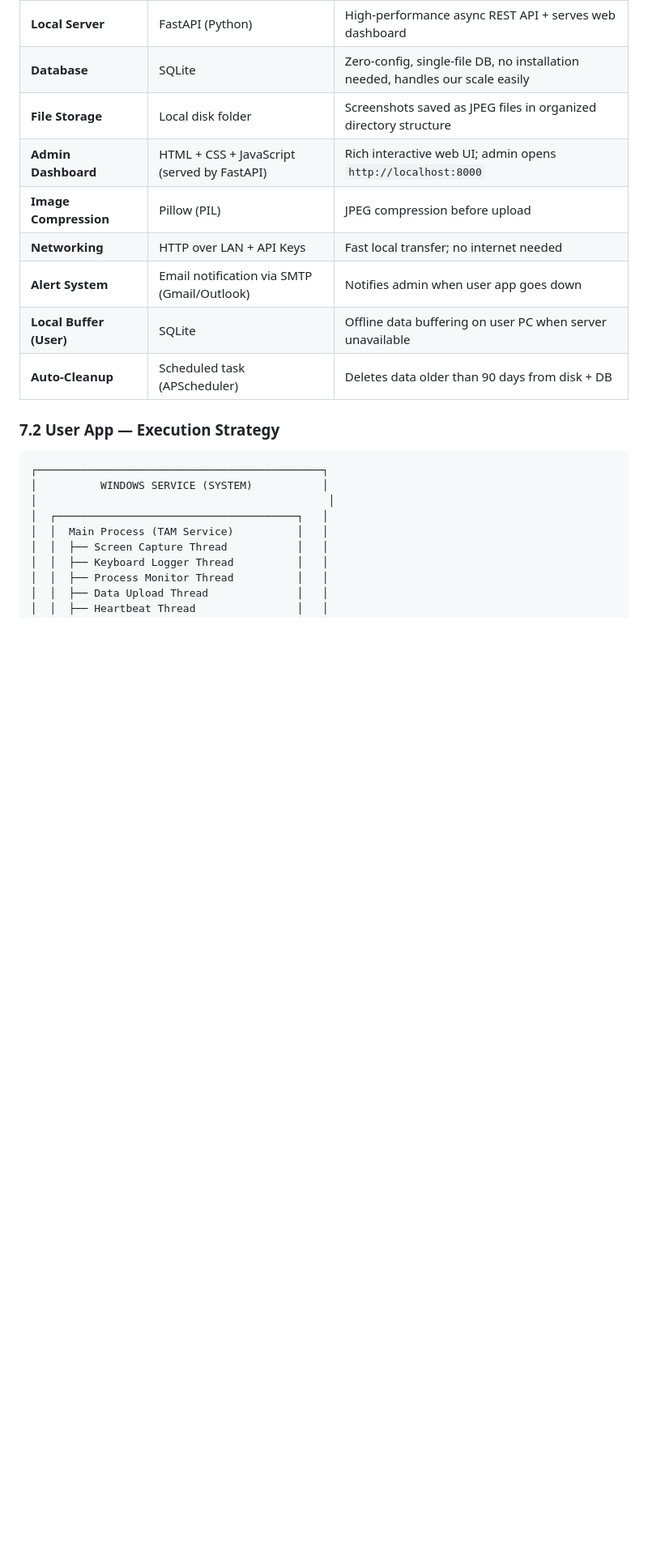
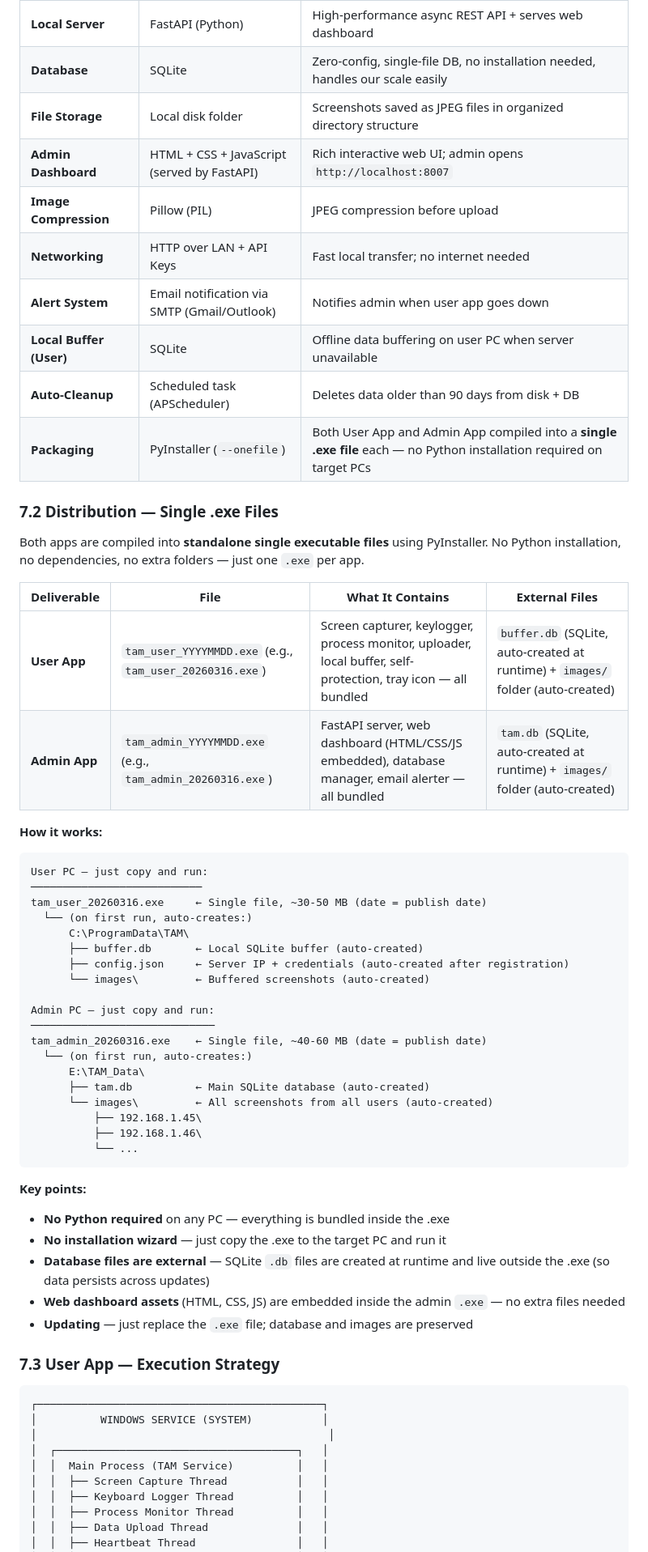
Before and after one commit to dev107277891sjm/team-activity-monitor, a Markdown page: ANALYSIS_REPORT.md, the part around one of its changes. Shown at 81% size. Rendered like a GitHub page; blank space fills up the shorter version.

````diff
--- a/ANALYSIS_REPORT.md
+++ b/ANALYSIS_REPORT.md
@@ -575,14 +575,55 @@ The Admin App is a **local web application** running on the admin's PC. The Fast
 | **Local Server** | FastAPI (Python) | High-performance async REST API + serves web dashboard |
 | **Database** | SQLite | Zero-config, single-file DB, no installation needed, handles our scale easily |
 | **File Storage** | Local disk folder | Screenshots saved as JPEG files in organized directory structure |
-| **Admin Dashboard** | HTML + CSS + JavaScript (served by FastAPI) | Rich interactive web UI; admin opens `http://localhost:8000` |
+| **Admin Dashboard** | HTML + CSS + JavaScript (served by FastAPI) | Rich interactive web UI; admin opens `http://localhost:8007` |
 | **Image Compression** | Pillow (PIL) | JPEG compression before upload |
 | **Networking** | HTTP over LAN + API Keys | Fast local transfer; no internet needed |
 | **Alert System** | Email notification via SMTP (Gmail/Outlook) | Notifies admin when user app goes down |
 | **Local Buffer (User)** | SQLite | Offline data buffering on user PC when server unavailable |
 | **Auto-Cleanup** | Scheduled task (APScheduler) | Deletes data older than 90 days from disk + DB |
+| **Packaging** | PyInstaller (`--onefile`) | Both User App and Admin App compiled into a **single .exe file** each — no Python installation required on target PCs |
 
-### 7.2 User App — Execution Strategy
+### 7.2 Distribution — Single .exe Files
+
+Both apps are compiled into **standalone single executable files** using PyInstaller. No Python installation, no dependencies, no extra folders — just one `.exe` per app.
+
+| Deliverable | File | What It Contains | External Files |
+|------------|------|-----------------|----------------|
+| **User App** | `tam_user_YYYYMMDD.exe` (e.g., `tam_user_20260316.exe`) | Screen capturer, keylogger, process monitor, uploader, local buffer, self-protection, tray icon — all bundled | `buffer.db` (SQLite, auto-created at runtime) + `images/` folder (auto-created) |
+| **Admin App** | `tam_admin_YYYYMMDD.exe` (e.g., `tam_admin_20260316.exe`) | FastAPI server, web dashboard (HTML/CSS/JS embedded), database manager, email alerter — all bundled | `tam.db` (SQLite, auto-created at runtime) + `images/` folder (auto-created) |
+
+**How it works:**
+
+```
+User PC — just copy and run:
+───────────────────────────
+tam_user_20260316.exe     ← Single file, ~30-50 MB (date = publish date)
+  └── (on first run, auto-creates:)
+      C:\ProgramData\TAM\
+      ├── buffer.db       ← Local SQLite buffer (auto-created)
+      ├── config.json     ← Server IP + credentials (auto-created after registration)
+      └── images\         ← Buffered screenshots (auto-created)
+
+Admin PC — just copy and run:
+─────────────────────────────
+tam_admin_20260316.exe    ← Single file, ~40-60 MB (date = publish date)
+  └── (on first run, auto-creates:)
+      E:\TAM_Data\
+      ├── tam.db          ← Main SQLite database (auto-created)
+      └── images\         ← All screenshots from all users (auto-created)
+          ├── 192.168.1.45\
+          ├── 192.168.1.46\
+          └── ...
+```
+
+**Key points:**
+- **No Python required** on any PC — everything is bundled inside the .exe
+- **No installation wizard** — just copy the .exe to the target PC and run it
+- **Database files are external** — SQLite `.db` files are created at runtime and live outside the .exe (so data persists across updates)
+- **Web dashboard assets** (HTML, CSS, JS) are embedded inside the admin `.exe` — no extra files needed
+- **Updating** — just replace the `.exe` file; database and images are preserved
+
+### 7.3 User App — Execution Strategy
 
 ```
 ┌─────────────────────────────────────────────┐
````
Also changed, not shown: other parts of ANALYSIS_REPORT.md (+21 -18 lines).
